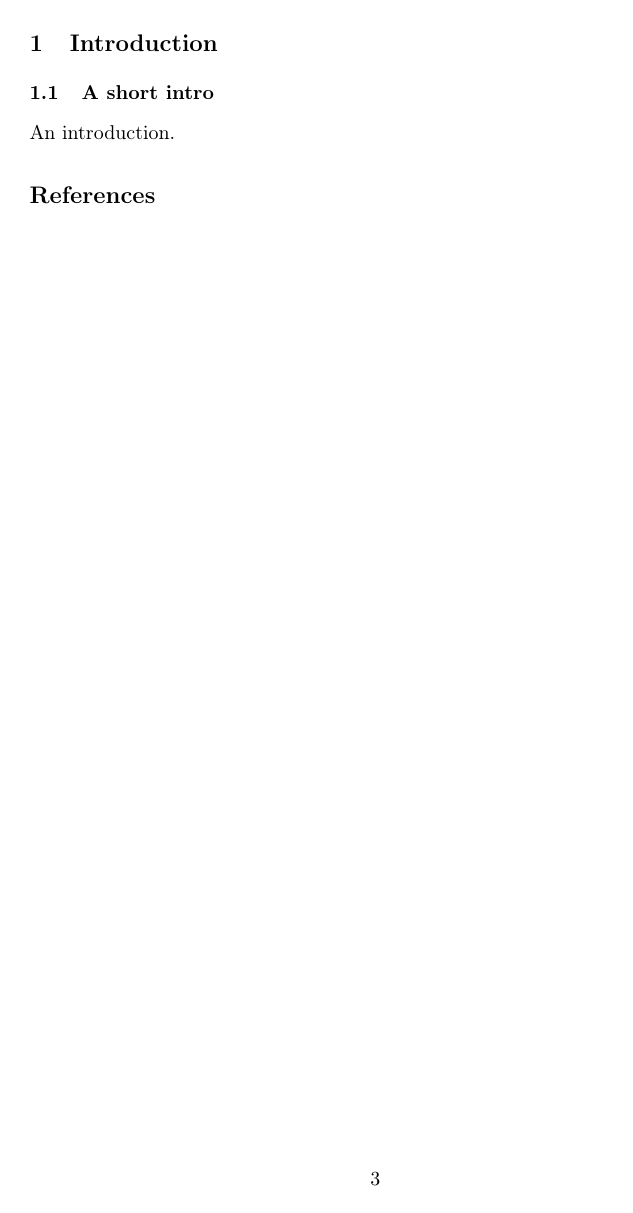
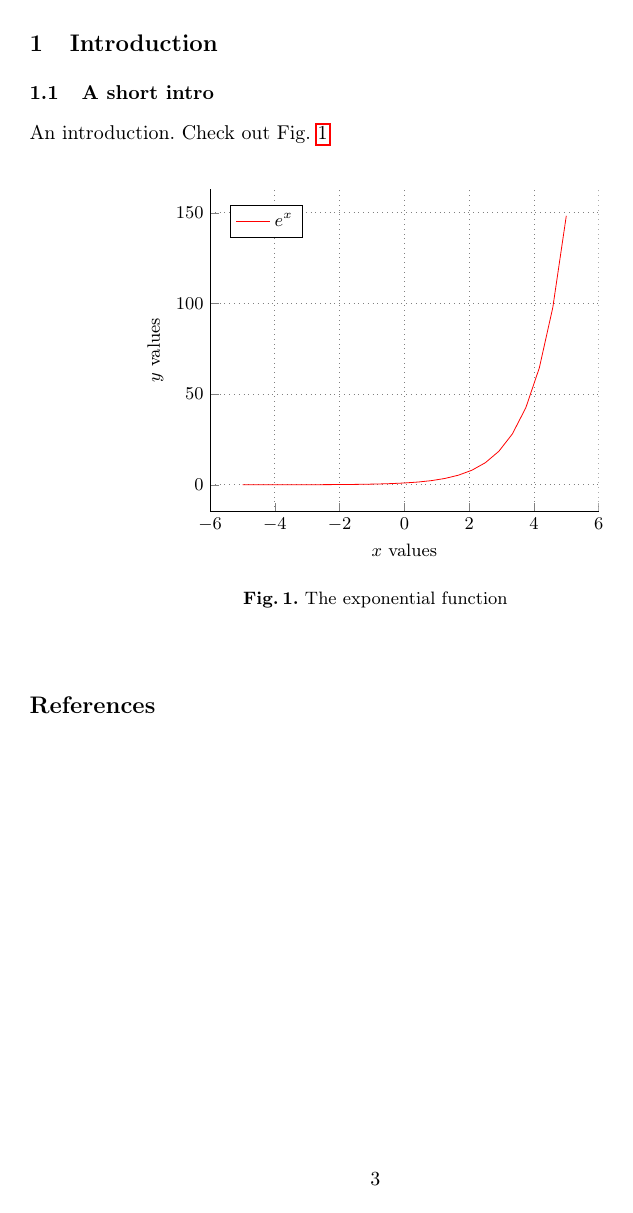
Before and after one commit to emanuelegiunta/crypto_template, LaTeX slides (main.tex, which reads sections/Introduction.tex, settings/mysettings.tex): page 3 of 3. Compiled offline with pdfLaTeX.

Commit message:
Improved pgfplots settings
* Added specific styles and tikz related parameters in `settings`
* Added examples in the introduction
* Adjusted comments

```diff
--- a/sections/Introduction.tex
+++ b/sections/Introduction.tex
@@ -1,4 +1,16 @@
 % !TeX spellcheck = en_GB
-% !TeX root = ../main.tex
+% !TeX root = ../main_prova.tex
 
-An introduction.
+An introduction. Check out Fig.~\ref{fig:example}
+
+\begin{figure}
+	\centering
+	\begin{tikzpicture}
+		\begin{axis}[ylabel={$y$ values}, xlabel={$x$ values}]
+		\addplot[color=red]{exp(x)};
+		\addlegendentry{$e^x$};
+		\end{axis}
+	\end{tikzpicture}
+	\caption{The exponential function}
+	\label{fig:example}
+\end{figure}
--- a/settings/mysettings.tex
+++ b/settings/mysettings.tex
@@ -44,7 +50,8 @@
 \usepackage{
 	tikz, 		float,
 	placeins, 	graphicx,
-	graphics,	xcolor}
+	graphics,	xcolor,
+	pgfplots}
 
 	%text formatting
 \usepackage{
@@ -56,13 +63,7 @@
 	breakcites,	enumerate,
 	array,		comment}
 
-
-\usepackage[]{hyperref}
-%\hypersetup{
-%	colorlinks
-%	%allcolors=black
-%	%urlcolor=black
-%}
+\usepackage{hyperref}
 
 	%cryptocode
 \usepackage[
@@ -76,28 +77,57 @@
 	asymptotics,	keys
 	]{cryptocode}
 
+
 %==============================================================================%
-% Define metadata commands
-\newcommand{\myauthor}[1]{
-	\ifAnonymous
-		\author{}
-	\else
-		\author{#1}
-	\fi}
+% STYLE SETTINGS
+%  pgfplot settings
+\usepgfplotslibrary{groupplots}
+\pgfplotsset{
+	% Grid settings
+	%  Only major grids with dotted lines
+	grid = major,
+	major grid style={dotted, gray},
+	%
+	% Axis lines
+	%  Only bottom x and left y axes are shown.
+	axis y line* = left,
+	axis x line* = bottom,
+	compat = 1.3,			% Recommended in the docs
+	%
+	% Markers
+	%  Uncomment the following to remove markers
+	%no markers,
+	%
+	% Legend placement
+	%  upper left corner,
+	legend style = {
+		at = {(0.05,0.95)},
+		anchor = north west,
+		cells = {align=center},
+		},
+	%
+	/pgfplots/group/.cd,
+    horizontal sep= 1.5cm
+}
 
-\newcommand{\myinstitute}[1]{
-	\ifAnonymous
-		\institute{}
-	\else
-		\institute{#1}
-	\fi}
+% Tikz settings (some of them are just for plots)
+\tikzset{
+	% Mark style
+	%  No modification here
+	every mark/.append style = {
+		scale = 1,
+	}
+}
 
-	% set how far in the sub[n]subsection the Table of Contents will go
+
+%==============================================================================%
+% TABLE OF CONTENTS
+%  Set at which level of sub...subsection the toc should stop
 \ifTableOfContents
 	\setcounter{tocdepth}{2}
 \fi
 
-	% Patch of the Toc Bug for llnc %
+%  Patch ToC for LNCS
 \ifBeamer \else
 	\makeatletter
 	\renewcommand*\l@section[2]
@@ -123,3 +153,21 @@
 	}
 	\makeatother
 \fi
+
+
+%==============================================================================%
+% METADATA
+%  conditional metadata for LNCS. Do not modify.
+\newcommand{\myauthor}[1]{
+	\ifAnonymous
+		\author{}
+	\else
+		\author{#1}
+	\fi}
+
+\newcommand{\myinstitute}[1]{
+	\ifAnonymous
+		\institute{}
+	\else
+		\institute{#1}
+	\fi}
```
Also changed, not shown: settings/mysettings.tex (8 more changed lines).
